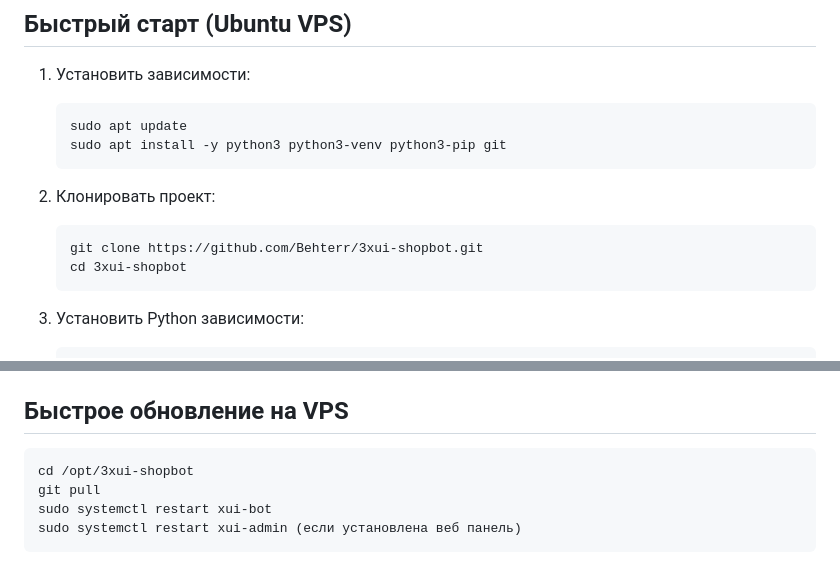
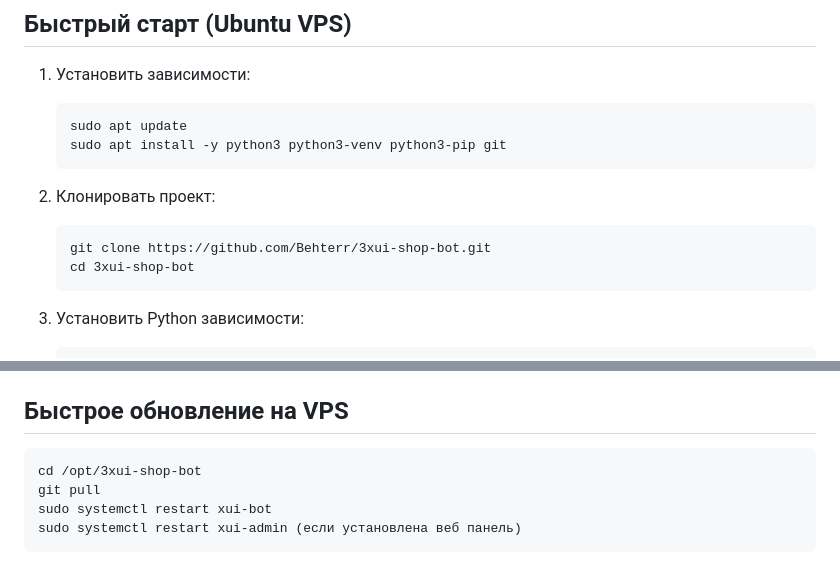
Before and after one commit to Behterr/3xui-shop-bot, a Markdown page: README.md, 2 parts joined by grey strips. GitHub-like rendering.

Commit message:
Update repo URL in README

````diff
--- a/README.md
+++ b/README.md
@@ -25,8 +25,8 @@
 
 2. Клонировать проект:
    ```
-   git clone https://github.com/Behterr/3xui-shopbot.git
-   cd 3xui-shopbot
+   git clone https://github.com/Behterr/3xui-shop-bot.git
+   cd 3xui-shop-bot
    ```
 
 3. Установить Python зависимости:
@@ -90,7 +90,7 @@ chmod +x install.sh
 ## Быстрое обновление на VPS
 
 ```
-cd /opt/3xui-shopbot
+cd /opt/3xui-shop-bot
 git pull
 sudo systemctl restart xui-bot
 sudo systemctl restart xui-admin (если установлена веб панель)
````
